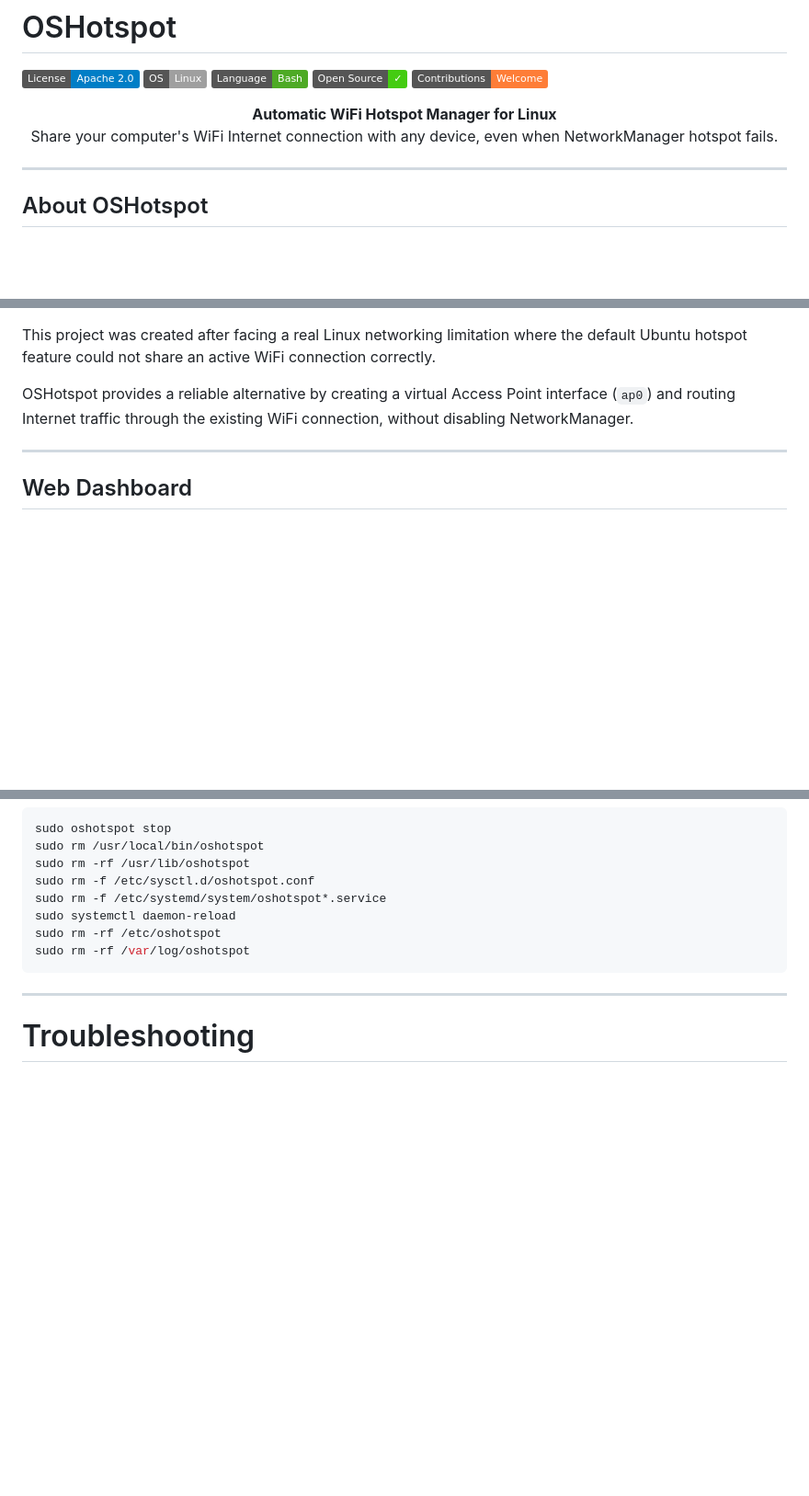
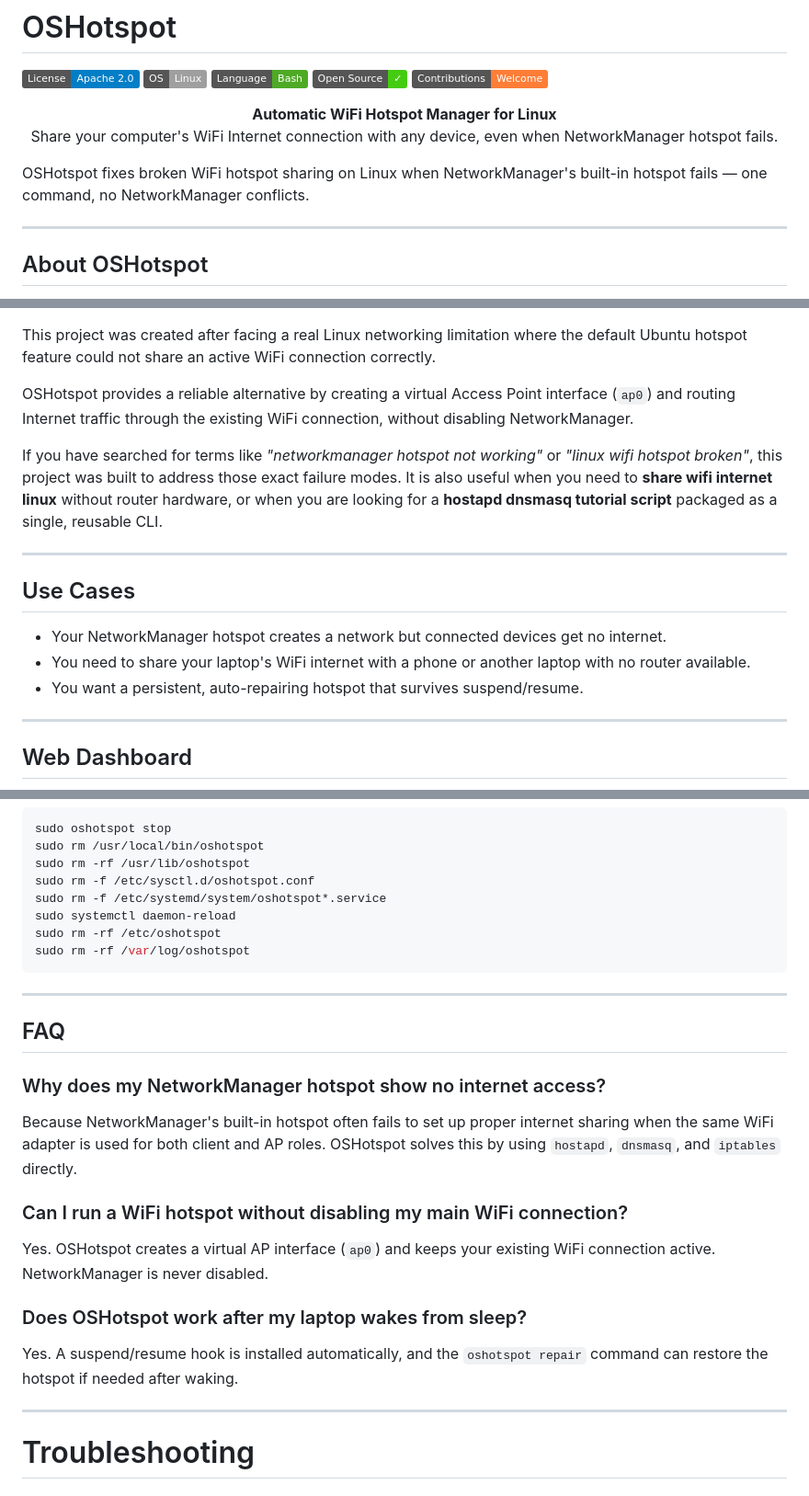
Before and after one commit to King03-sam/OSHotspot, a Markdown page: README.md, 3 parts joined by grey strips. Shown at 92% size. Rendered like a GitHub page; badges without logos; blank space fills up the shorter version.

Commit message:
Add SEO enrichment sections to README

```diff
--- a/README.md
+++ b/README.md
@@ -10,6 +10,8 @@
   <b>Automatic WiFi Hotspot Manager for Linux</b><br>
   Share your computer's WiFi Internet connection with any device, even when NetworkManager hotspot fails.
 </p>
+
+OSHotspot fixes broken WiFi hotspot sharing on Linux when NetworkManager's built-in hotspot fails — one command, no NetworkManager conflicts.
 
 ---
 
@@ -25,6 +27,16 @@ OSHotspot is a lightweight Linux automation tool designed to create a working Wi
 This project was created after facing a real Linux networking limitation where the default Ubuntu hotspot feature could not share an active WiFi connection correctly.
 
 OSHotspot provides a reliable alternative by creating a virtual Access Point interface (`ap0`) and routing Internet traffic through the existing WiFi connection, without disabling NetworkManager.
+
+If you have searched for terms like *"networkmanager hotspot not working"* or *"linux wifi hotspot broken"*, this project was built to address those exact failure modes. It is also useful when you need to **share wifi internet linux** without router hardware, or when you are looking for a **hostapd dnsmasq tutorial script** packaged as a single, reusable CLI.
+
+---
+
+## Use Cases
+
+- Your NetworkManager hotspot creates a network but connected devices get no internet.
+- You need to share your laptop's WiFi internet with a phone or another laptop with no router available.
+- You want a persistent, auto-repairing hotspot that survives suspend/resume.
 
 ---
 
@@ -439,6 +451,22 @@ sudo rm -rf /var/log/oshotspot
 
 ---
 
+## FAQ
+
+### Why does my NetworkManager hotspot show no internet access?
+
+Because NetworkManager's built-in hotspot often fails to set up proper internet sharing when the same WiFi adapter is used for both client and AP roles. OSHotspot solves this by using `hostapd`, `dnsmasq`, and `iptables` directly.
+
+### Can I run a WiFi hotspot without disabling my main WiFi connection?
+
+Yes. OSHotspot creates a virtual AP interface (`ap0`) and keeps your existing WiFi connection active. NetworkManager is never disabled.
+
+### Does OSHotspot work after my laptop wakes from sleep?
+
+Yes. A suspend/resume hook is installed automatically, and the `oshotspot repair` command can restore the hotspot if needed after waking.
+
+---
+
 # Troubleshooting
 
 ## Phone connects but no Internet
```
Also changed, not shown: other parts of README.md (+2 -0 lines).
